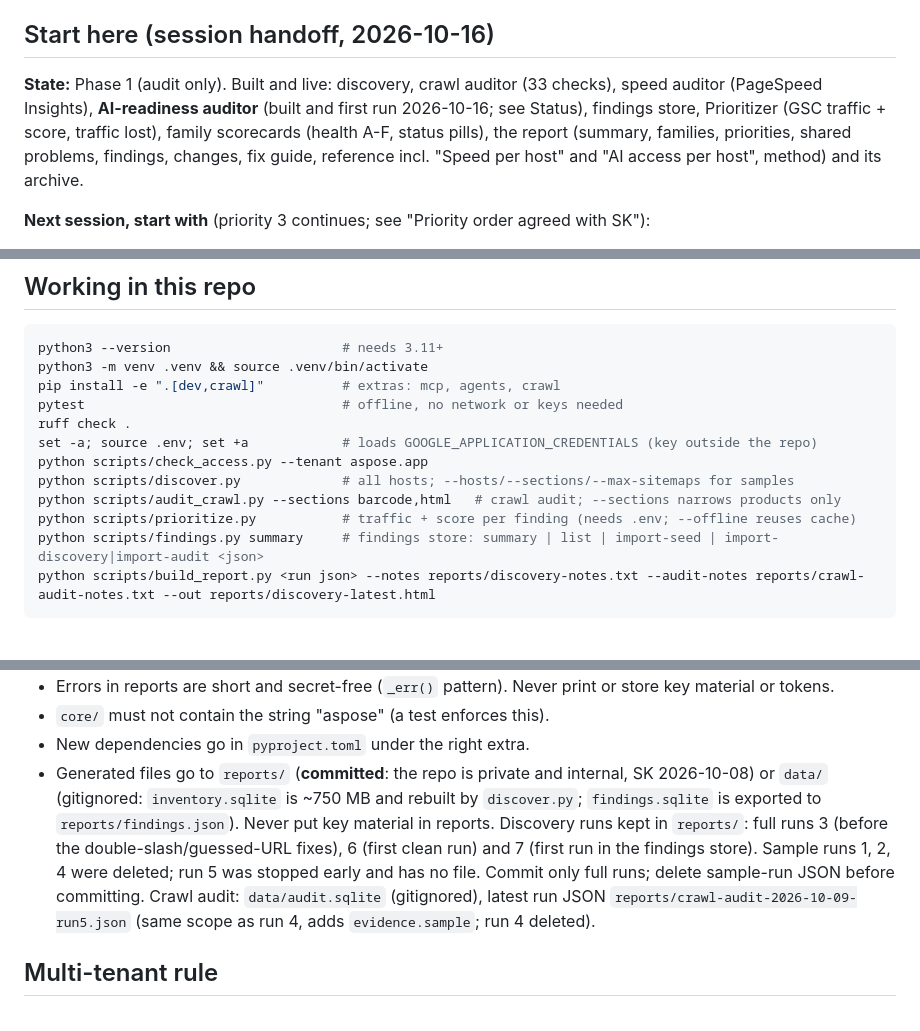
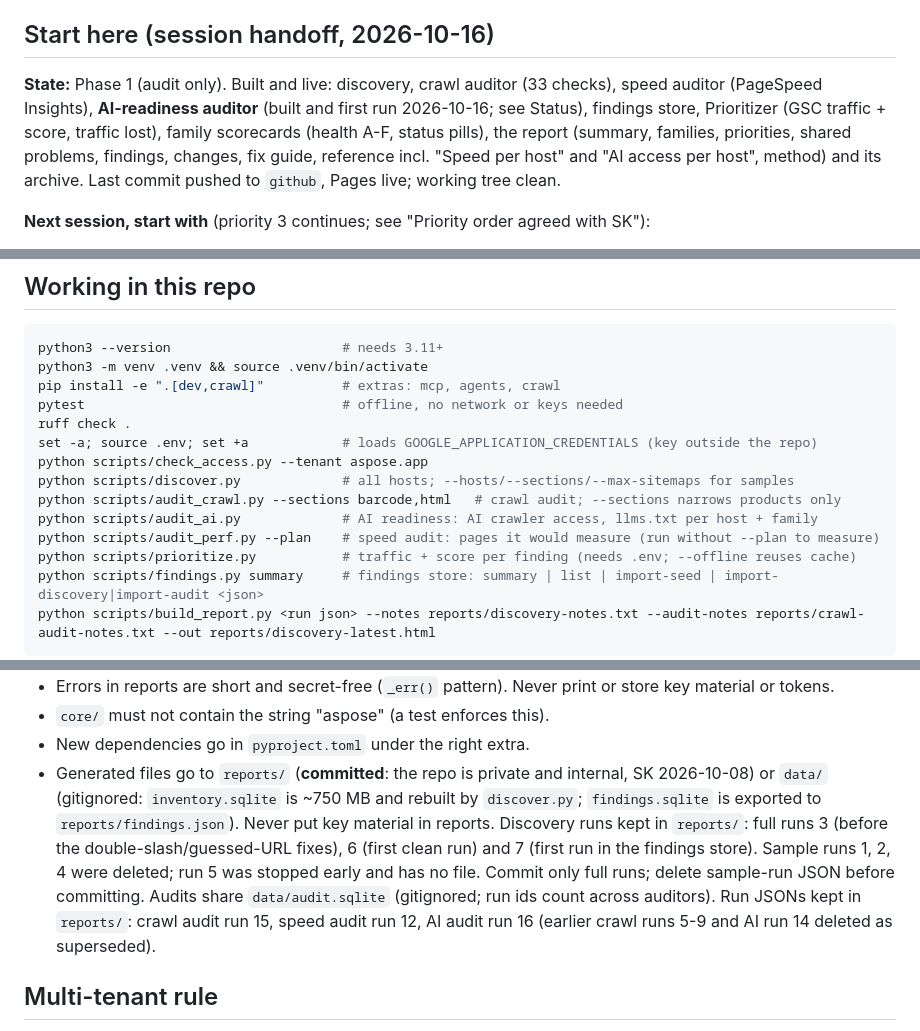
Before and after one commit to shoaibkhan-aspose/health-and-recovery, a Markdown page: CLAUDE.md, 3 parts joined by grey strips. Rendered like a GitHub page; blank space fills up the shorter version.

Commit message:
CLAUDE.md: audit_ai in the command list, current run files, clean handoff state
Assisted by Claude Code

```diff
--- a/CLAUDE.md
+++ b/CLAUDE.md
@@ -10,7 +10,7 @@ Domain-agnostic agents that audit a web property, report what is broken, not opt
 
 ## Start here (session handoff, 2026-10-16)
 
-**State:** Phase 1 (audit only). Built and live: discovery, crawl auditor (33 checks), speed auditor (PageSpeed Insights), **AI-readiness auditor** (built and first run 2026-10-16; see Status), findings store, Prioritizer (GSC traffic + score, traffic lost), family scorecards (health A-F, status pills), the report (summary, families, priorities, shared problems, findings, changes, fix guide, reference incl. "Speed per host" and "AI access per host", method) and its archive.
+**State:** Phase 1 (audit only). Built and live: discovery, crawl auditor (33 checks), speed auditor (PageSpeed Insights), **AI-readiness auditor** (built and first run 2026-10-16; see Status), findings store, Prioritizer (GSC traffic + score, traffic lost), family scorecards (health A-F, status pills), the report (summary, families, priorities, shared problems, findings, changes, fix guide, reference incl. "Speed per host" and "AI access per host", method) and its archive. Last commit pushed to `github`, Pages live; working tree clean.
 
 **Next session, start with** (priority 3 continues; see "Priority order agreed with SK"):
 1. **Functional auditor** (apps upload/convert/download; dimension `functional`): discuss scope with SK first (browser or API calls, which apps, test files, frequency), then build it like `core/audit/ai.py` / `perf.py`.
@@ -226,6 +226,8 @@ set -a; source .env; set +a            # loads GOOGLE_APPLICATION_CREDENTIALS (k
 python scripts/check_access.py --tenant aspose.app
 python scripts/discover.py             # all hosts; --hosts/--sections/--max-sitemaps for samples
 python scripts/audit_crawl.py --sections barcode,html   # crawl audit; --sections narrows products only
+python scripts/audit_ai.py             # AI readiness: AI crawler access, llms.txt per host + family
+python scripts/audit_perf.py --plan    # speed audit: pages it would measure (run without --plan to measure)
 python scripts/prioritize.py           # traffic + score per finding (needs .env; --offline reuses cache)
 python scripts/findings.py summary     # findings store: summary | list | import-seed | import-discovery|import-audit <json>
 python scripts/build_report.py <run json> --notes reports/discovery-notes.txt --audit-notes reports/crawl-audit-notes.txt --out reports/discovery-latest.html
@@ -238,7 +240,7 @@ Conventions:
 - Errors in reports are short and secret-free (`_err()` pattern). Never print or store key material or tokens.
 - `core/` must not contain the string "aspose" (a test enforces this).
 - New dependencies go in `pyproject.toml` under the right extra.
-- Generated files go to `reports/` (**committed**: the repo is private and internal, SK 2026-10-08) or `data/` (gitignored: `inventory.sqlite` is ~750 MB and rebuilt by `discover.py`; `findings.sqlite` is exported to `reports/findings.json`). Never put key material in reports. Discovery runs kept in `reports/`: full runs 3 (before the double-slash/guessed-URL fixes), 6 (first clean run) and 7 (first run in the findings store). Sample runs 1, 2, 4 were deleted; run 5 was stopped early and has no file. Commit only full runs; delete sample-run JSON before committing. Crawl audit: `data/audit.sqlite` (gitignored), latest run JSON `reports/crawl-audit-2026-10-09-run5.json` (same scope as run 4, adds `evidence.sample`; run 4 deleted).
+- Generated files go to `reports/` (**committed**: the repo is private and internal, SK 2026-10-08) or `data/` (gitignored: `inventory.sqlite` is ~750 MB and rebuilt by `discover.py`; `findings.sqlite` is exported to `reports/findings.json`). Never put key material in reports. Discovery runs kept in `reports/`: full runs 3 (before the double-slash/guessed-URL fixes), 6 (first clean run) and 7 (first run in the findings store). Sample runs 1, 2, 4 were deleted; run 5 was stopped early and has no file. Commit only full runs; delete sample-run JSON before committing. Audits share `data/audit.sqlite` (gitignored; run ids count across auditors). Run JSONs kept in `reports/`: crawl audit run 15, speed audit run 12, AI audit run 16 (earlier crawl runs 5-9 and AI run 14 deleted as superseded).
 
 ## Multi-tenant rule
 
```
